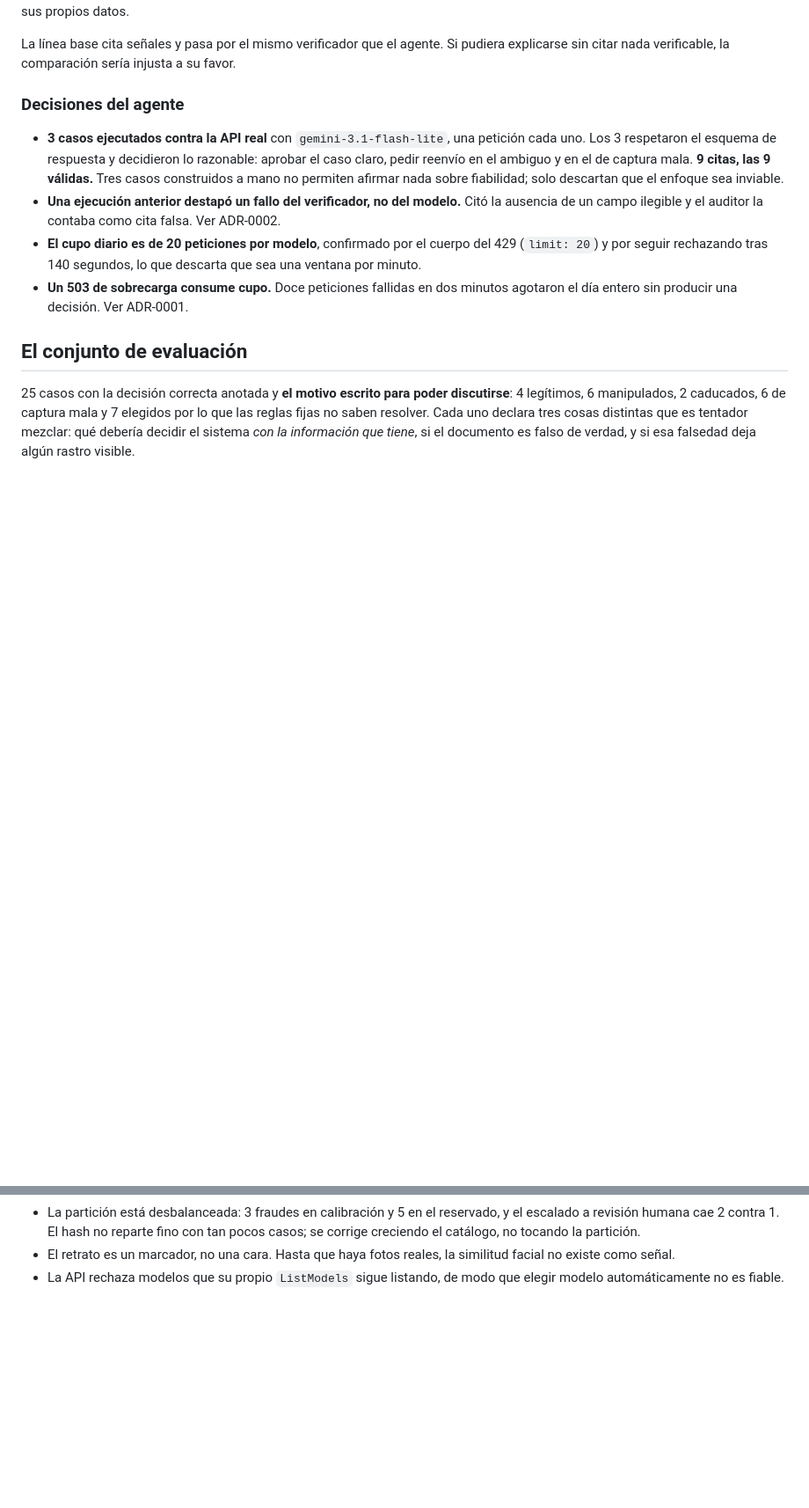
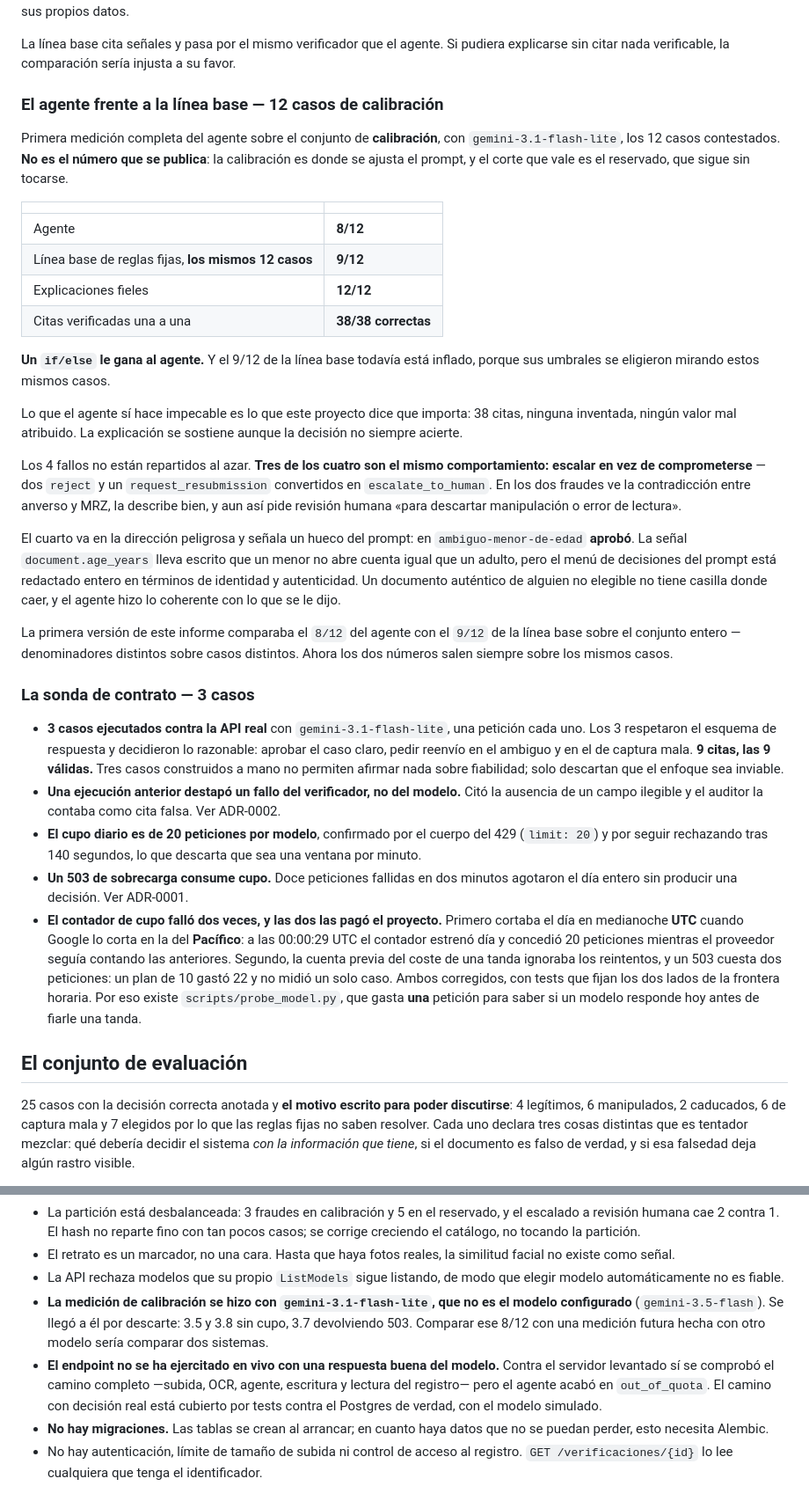
Before and after one commit to acromaticodiego/auditable-kyc-agent, a Markdown page: README.md, 2 parts joined by grey strips. Shown at 88% size. Rendered like a GitHub page; blank space fills up the shorter version.

Commit message:
Pone en el README la medida del agente y el endpoint
Primera medicion completa sobre calibracion con gemini-3.1-flash-lite: el
agente saca 8 de 12 y la linea base de reglas fijas saca 9 sobre los mismos
12 casos. Un if/else le gana, y el 9 de la linea base todavia esta inflado
porque sus umbrales se eligieron mirando esos mismos casos.

Lo que si sale impecable es lo que el proyecto dice que importa: 38 citas
verificadas una a una, ninguna inventada. La explicacion se sostiene aunque
la decision no siempre acierte.

Tres de los cuatro fallos son el mismo comportamiento, escalar en vez de
comprometerse. El cuarto senala un hueco del prompt: el menu de decisiones
esta redactado entero en terminos de identidad y autenticidad, asi que un
documento autentico de alguien no elegible no tiene casilla donde caer.

Se anaden a limitaciones los dos fallos del contador de cupo, que el modelo
medido no es el configurado, y que el endpoint no se ha ejercitado en vivo
con una respuesta buena del modelo.

```diff
--- a/README.md
+++ b/README.md
@@ -201,7 +221,46 @@ La línea base cita señales y pasa por el mismo verificador que el agente.
 Si pudiera explicarse sin citar nada verificable, la comparación sería
 injusta a su favor.
 
-### Decisiones del agente
+### El agente frente a la línea base — 12 casos de calibración
+
+Primera medición completa del agente sobre el conjunto de **calibración**,
+con `gemini-3.1-flash-lite`, los 12 casos contestados. **No es el número
+que se publica**: la calibración es donde se ajusta el prompt, y el corte
+que vale es el reservado, que sigue sin tocarse.
+
+| | |
+|---|---|
+| Agente | **8/12** |
+| Línea base de reglas fijas, **los mismos 12 casos** | **9/12** |
+| Explicaciones fieles | **12/12** |
+| Citas verificadas una a una | **38/38 correctas** |
+
+**Un `if/else` le gana al agente.** Y el 9/12 de la línea base todavía está
+inflado, porque sus umbrales se eligieron mirando estos mismos casos.
+
+Lo que el agente sí hace impecable es lo que este proyecto dice que
+importa: 38 citas, ninguna inventada, ningún valor mal atribuido. La
+explicación se sostiene aunque la decisión no siempre acierte.
+
+Los 4 fallos no están repartidos al azar. **Tres de los cuatro son el mismo
+comportamiento: escalar en vez de comprometerse** — dos `reject` y un
+`request_resubmission` convertidos en `escalate_to_human`. En los dos
+fraudes ve la contradicción entre anverso y MRZ, la describe bien, y aun
+así pide revisión humana «para descartar manipulación o error de lectura».
+
+El cuarto va en la dirección peligrosa y señala un hueco del prompt: en
+`ambiguo-menor-de-edad` **aprobó**. La señal `document.age_years` lleva
+escrito que un menor no abre cuenta igual que un adulto, pero el menú de
+decisiones del prompt está redactado entero en términos de identidad y
+autenticidad. Un documento auténtico de alguien no elegible no tiene
+casilla donde caer, y el agente hizo lo coherente con lo que se le dijo.
+
+La primera versión de este informe comparaba el `8/12` del agente con el
+`9/12` de la línea base sobre el conjunto entero — denominadores distintos
+sobre casos distintos. Ahora los dos números salen siempre sobre los mismos
+casos.
+
+### La sonda de contrato — 3 casos
 
 - **3 casos ejecutados contra la API real** con `gemini-3.1-flash-lite`,
   una petición cada uno. Los 3 respetaron el esquema de respuesta y
@@ -217,6 +276,15 @@ injusta a su favor.
   lo que descarta que sea una ventana por minuto.
 - **Un 503 de sobrecarga consume cupo.** Doce peticiones fallidas en dos
   minutos agotaron el día entero sin producir una decisión. Ver ADR-0001.
+- **El contador de cupo falló dos veces, y las dos las pagó el proyecto.**
+  Primero cortaba el día en medianoche **UTC** cuando Google lo corta en la
+  del **Pacífico**: a las 00:00:29 UTC el contador estrenó día y concedió
+  20 peticiones mientras el proveedor seguía contando las anteriores.
+  Segundo, la cuenta previa del coste de una tanda ignoraba los reintentos,
+  y un 503 cuesta dos peticiones: un plan de 10 gastó 22 y no midió un solo
+  caso. Ambos corregidos, con tests que fijan los dos lados de la frontera
+  horaria. Por eso existe `scripts/probe_model.py`, que gasta **una**
+  petición para saber si un modelo responde hoy antes de fiarle una tanda.
 
 ## El conjunto de evaluación
 
@@ -265,3 +333,17 @@ Esta sección crecerá conforme haya resultados que la llenen. Hoy:
   similitud facial no existe como señal.
 - La API rechaza modelos que su propio `ListModels` sigue listando, de
   modo que elegir modelo automáticamente no es fiable.
+- **La medición de calibración se hizo con `gemini-3.1-flash-lite`, que no
+  es el modelo configurado** (`gemini-3.5-flash`). Se llegó a él por
+  descarte: 3.5 y 3.8 sin cupo, 3.7 devolviendo 503. Comparar ese 8/12 con
+  una medición futura hecha con otro modelo sería comparar dos sistemas.
+- **El endpoint no se ha ejercitado en vivo con una respuesta buena del
+  modelo.** Contra el servidor levantado sí se comprobó el camino completo
+  —subida, OCR, agente, escritura y lectura del registro— pero el agente
+  acabó en `out_of_quota`. El camino con decisión real está cubierto por
+  tests contra el Postgres de verdad, con el modelo simulado.
+- **No hay migraciones.** Las tablas se crean al arrancar; en cuanto haya
+  datos que no se puedan perder, esto necesita Alembic.
+- No hay autenticación, límite de tamaño de subida ni control de acceso al
+  registro. `GET /verificaciones/{id}` lo lee cualquiera que tenga el
+  identificador.
```
Also changed, not shown: other parts of README.md (+20 -0 lines).
